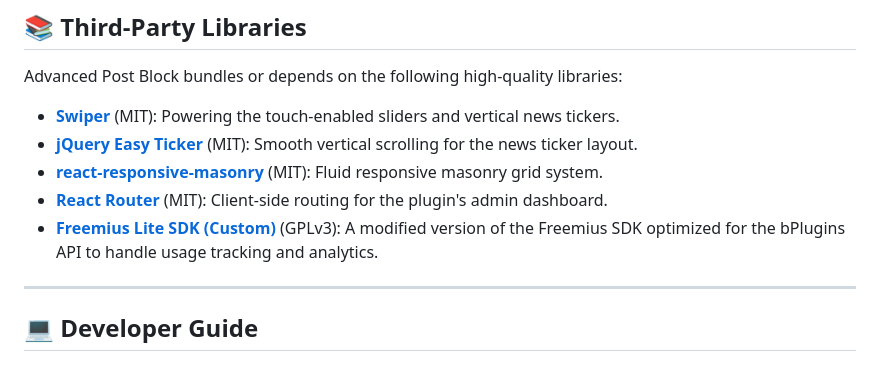
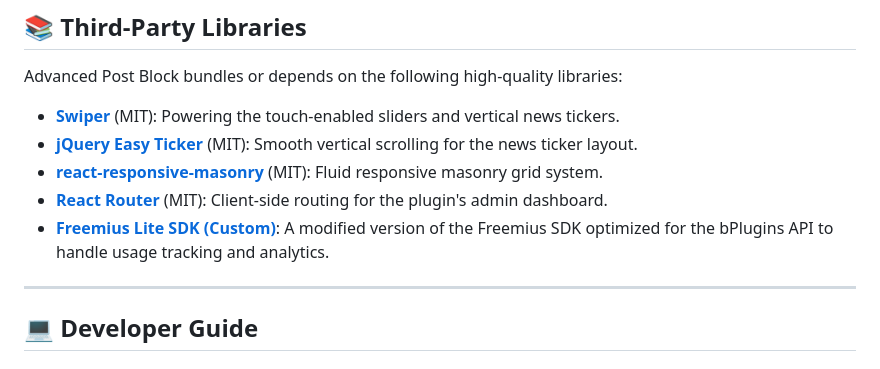
Before and after one commit to bPlugins/advanced-post-block, a Markdown page: readme.md, the part around the change. Drawn GitHub-style.

```diff
--- a/readme.md
+++ b/readme.md
@@ -69,7 +69,7 @@ Advanced Post Block bundles or depends on the following high-quality libraries:
 - **[jQuery Easy Ticker](https://github.com/vaakash/jquery-easy-ticker)** (MIT): Smooth vertical scrolling for the news ticker layout.
 - **[react-responsive-masonry](https://github.com/cedricdelpoux/react-responsive-masonry)** (MIT): Fluid responsive masonry grid system.
 - **[React Router](https://reactrouter.com/)** (MIT): Client-side routing for the plugin's admin dashboard.
-- **[Freemius Lite SDK (Custom)](https://bplugins.com)** (GPLv3): A modified version of the Freemius SDK optimized for the bPlugins API to handle usage tracking and analytics.
+- **[Freemius Lite SDK (Custom)](https://bplugins.com)**: A modified version of the Freemius SDK optimized for the bPlugins API to handle usage tracking and analytics.
 
 ---
 
```
